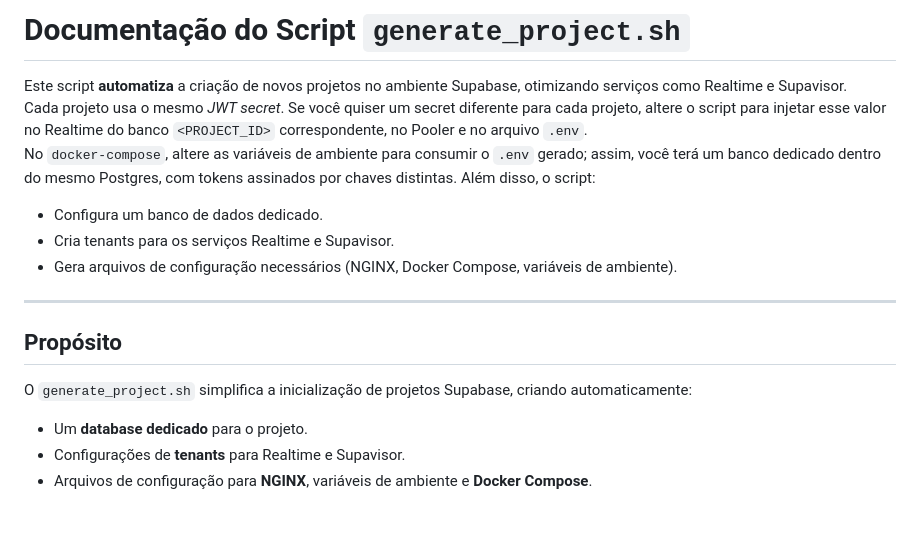
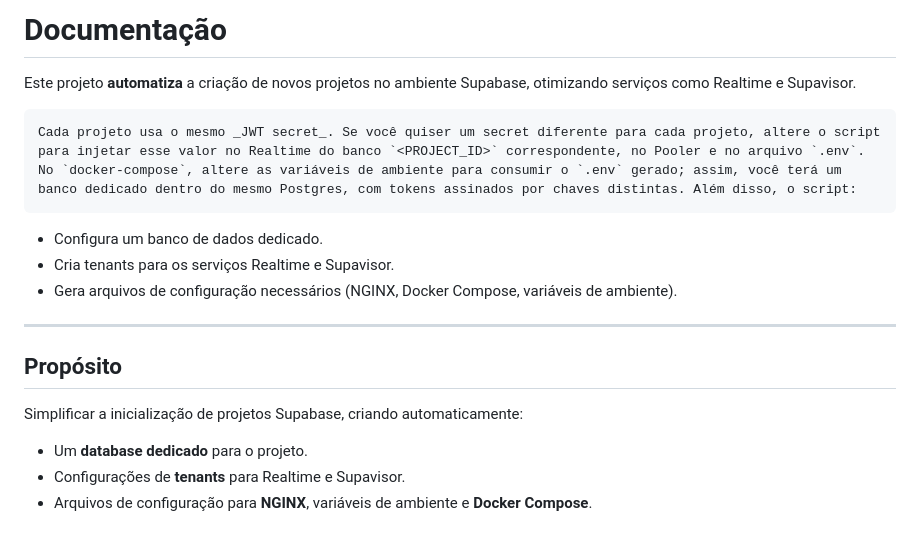
Before and after one commit to GustavoMartins123/supabase-multitenant, a Markdown page: README.md, the part around one of its changes. Drawn GitHub-style.

Commit message:
README.MD atualizado

```diff
--- a/README.md
+++ b/README.md
@@ -1,8 +1,9 @@
-# Documentação do Script `generate_project.sh`
+# Documentação
 
-Este script **automatiza** a criação de novos projetos no ambiente Supabase, otimizando serviços como Realtime e Supavisor.
-Cada projeto usa o mesmo _JWT secret_. Se você quiser um secret diferente para cada projeto, altere o script para injetar esse valor no Realtime do banco `<PROJECT_ID>` correspondente, no Pooler e no arquivo `.env`.
-No `docker-compose`, altere as variáveis de ambiente para consumir o `.env` gerado; assim, você terá um banco dedicado dentro do mesmo Postgres, com tokens assinados por chaves distintas. Além disso, o script:
+Este projeto **automatiza** a criação de novos projetos no ambiente Supabase, otimizando serviços como Realtime e Supavisor.
+
+    Cada projeto usa o mesmo _JWT secret_. Se você quiser um secret diferente para cada projeto, altere o script para injetar esse valor no Realtime do banco `<PROJECT_ID>` correspondente, no Pooler e no arquivo `.env`.
+    No `docker-compose`, altere as variáveis de ambiente para consumir o `.env` gerado; assim, você terá um banco dedicado dentro do mesmo Postgres, com tokens assinados por chaves distintas. Além disso, o script:
 
 - Configura um banco de dados dedicado.
 - Cria tenants para os serviços Realtime e Supavisor.
@@ -12,7 +13,7 @@ No `docker-compose`, altere as variáveis de ambiente para consumir o `.env` ger
 
 ## Propósito
 
-O `generate_project.sh` simplifica a inicialização de projetos Supabase, criando automaticamente:
+Simplificar a inicialização de projetos Supabase, criando automaticamente:
 
 - Um **database dedicado** para o projeto.
 - Configurações de **tenants** para Realtime e Supavisor.
```
Also changed, not shown: other parts of README.md (+1 -1 lines).
